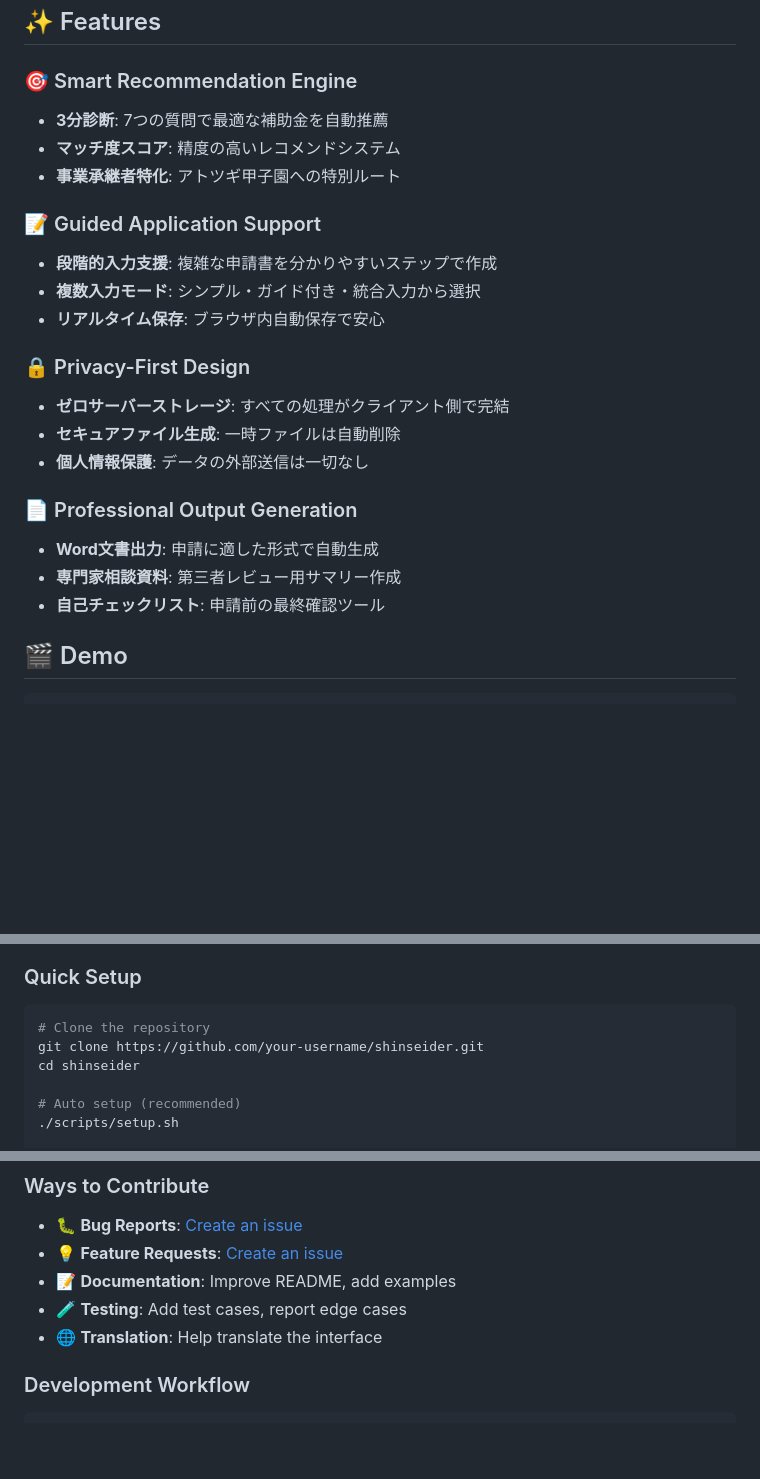
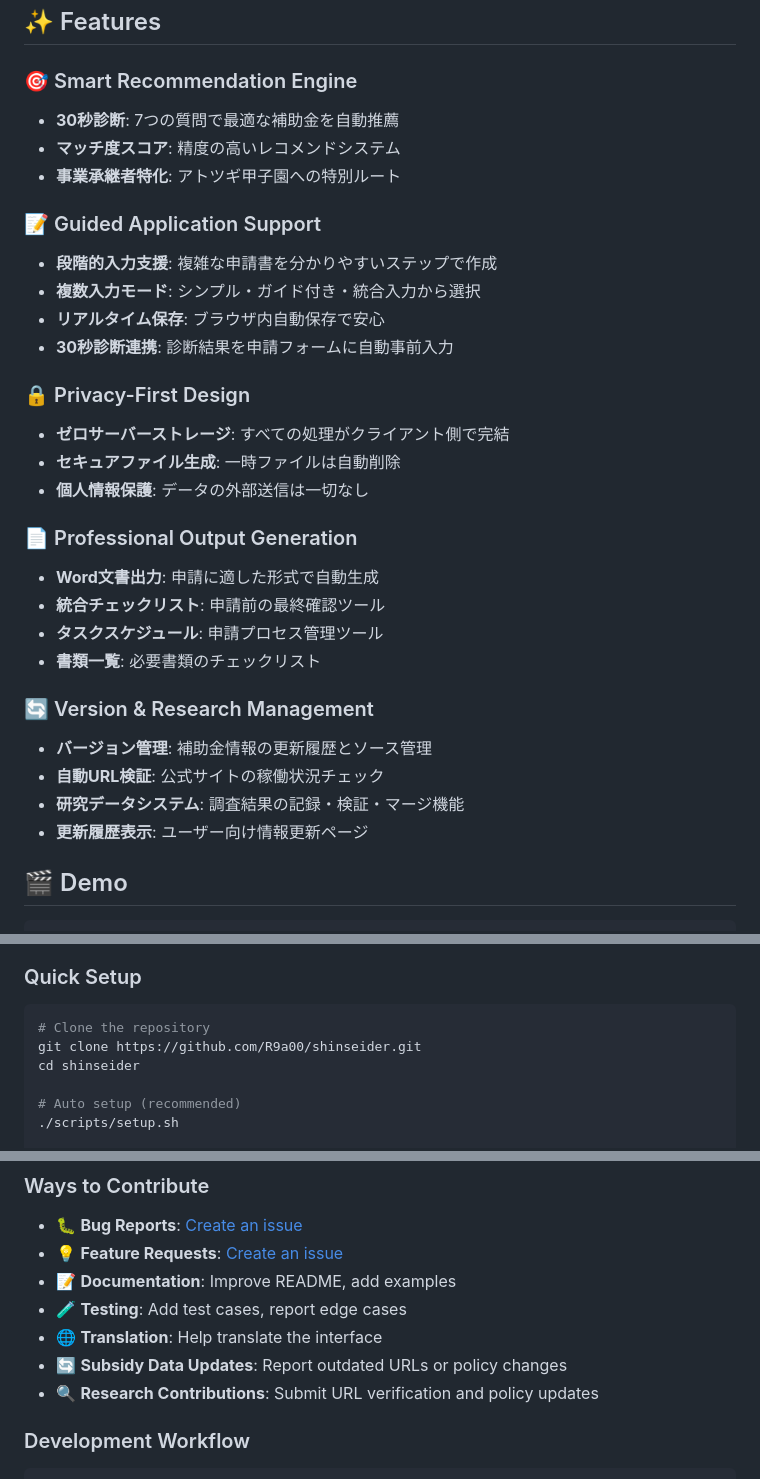
Before and after one commit to R9a00/shinseider, a Markdown page: README.md, 3 parts joined by grey strips. GitHub-like rendering; blank space fills up the shorter version.

````diff
--- a/README.md
+++ b/README.md
@@ -22,7 +22,7 @@
 ## ✨ Features
 
 ### 🎯 Smart Recommendation Engine
-- **3分診断**: 7つの質問で最適な補助金を自動推薦
+- **30秒診断**: 7つの質問で最適な補助金を自動推薦
 - **マッチ度スコア**: 精度の高いレコメンドシステム
 - **事業承継者特化**: アトツギ甲子園への特別ルート
 
@@ -30,6 +30,7 @@
 - **段階的入力支援**: 複雑な申請書を分かりやすいステップで作成
 - **複数入力モード**: シンプル・ガイド付き・統合入力から選択
 - **リアルタイム保存**: ブラウザ内自動保存で安心
+- **30秒診断連携**: 診断結果を申請フォームに自動事前入力
 
 ### 🔒 Privacy-First Design
 - **ゼロサーバーストレージ**: すべての処理がクライアント側で完結
@@ -38,8 +39,15 @@
 
 ### 📄 Professional Output Generation
 - **Word文書出力**: 申請に適した形式で自動生成
-- **専門家相談資料**: 第三者レビュー用サマリー作成
-- **自己チェックリスト**: 申請前の最終確認ツール
+- **統合チェックリスト**: 申請前の最終確認ツール
+- **タスクスケジュール**: 申請プロセス管理ツール
+- **書類一覧**: 必要書類のチェックリスト
+
+### 🔄 Version & Research Management
+- **バージョン管理**: 補助金情報の更新履歴とソース管理
+- **自動URL検証**: 公式サイトの稼働状況チェック
+- **研究データシステム**: 調査結果の記録・検証・マージ機能
+- **更新履歴表示**: ユーザー向け情報更新ページ
 
 ## 🎬 Demo
 
@@ -81,7 +91,7 @@
 
 ```bash
 # Clone the repository
-git clone https://github.com/your-username/shinseider.git
+git clone https://github.com/R9a00/shinseider.git
 cd shinseider
 
 # Auto setup (recommended)
@@ -193,6 +219,8 @@ We welcome contributions! Here's how you can help:
 - 📝 **Documentation**: Improve README, add examples
 - 🧪 **Testing**: Add test cases, report edge cases
 - 🌐 **Translation**: Help translate the interface
+- 🔄 **Subsidy Data Updates**: Report outdated URLs or policy changes
+- 🔍 **Research Contributions**: Submit URL verification and policy updates
 
 ### Development Workflow
 
````
Also changed, not shown: other parts of README.md (+29 -11 lines).
